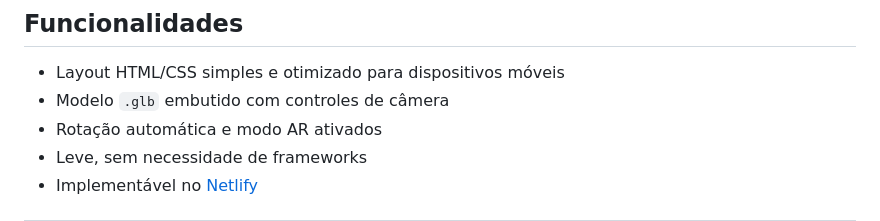
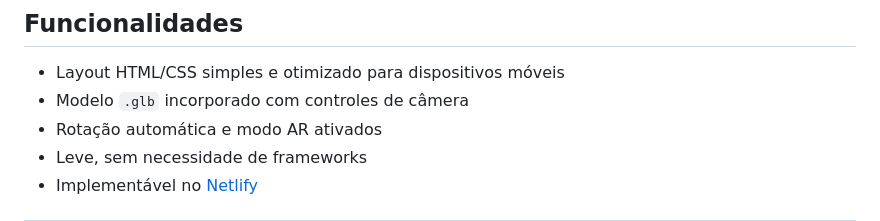
Before and after one commit to borgeswbo/AR-Zoo, a Markdown page: README.md, the part around the change. Rendered like a GitHub page.

```diff
--- a/README.md
+++ b/README.md
@@ -21,7 +21,7 @@ Essa experiência de AR foi projetada para ser exibida em museus, escolas ou cam
 ## Funcionalidades
 
 - Layout HTML/CSS simples e otimizado para dispositivos móveis
-- Modelo `.glb` embutido com controles de câmera
+- Modelo `.glb` incorporado com controles de câmera
 - Rotação automática e modo AR ativados
 - Leve, sem necessidade de frameworks
 - Implementável no [Netlify](https://netlify.com)
```
